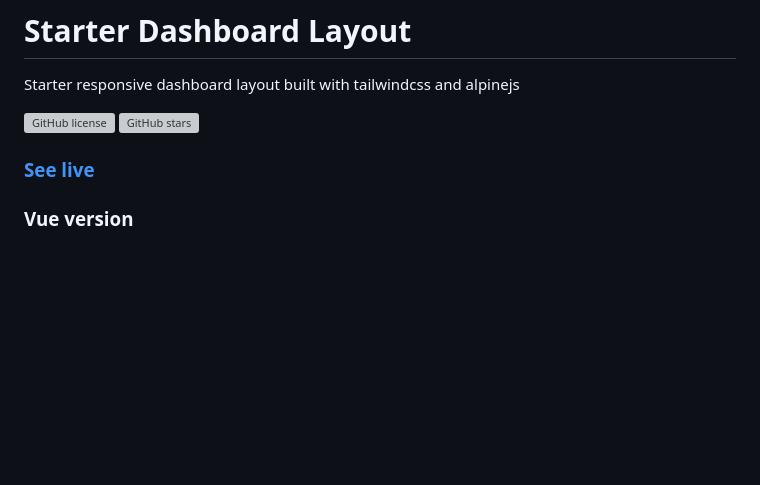
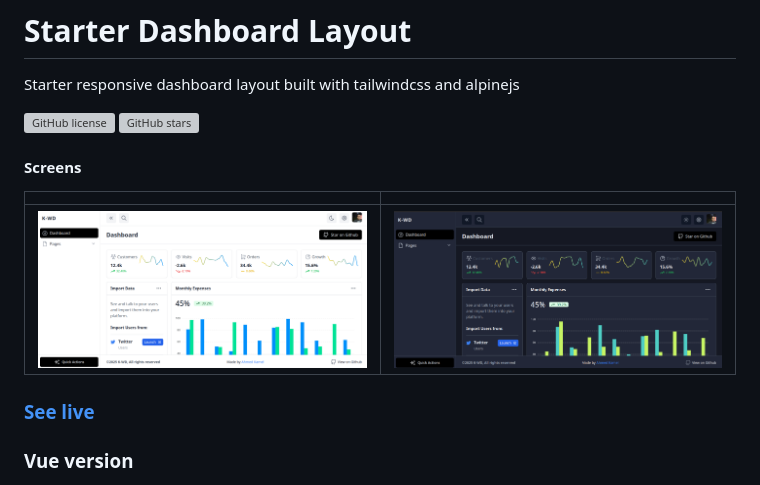
Before and after one commit to Kamona-WD/starter-dashboard-layout, a Markdown page: README.md, the part around the change. Drawn GitHub-style; pictures changed too: screens/dark.png (added), screens/light.png (added); blank space fills up the shorter version; grey boxes are pictures that could not be loaded.

Commit message:
image preview

```diff
--- a/README.md
+++ b/README.md
@@ -4,6 +4,12 @@ Starter responsive dashboard layout built with tailwindcss and alpinejs
 
 [![GitHub license](https://img.shields.io/github/license/Kamona-WD/starter-dashboard-layout)](https://github.com/Kamona-WD/starter-dashboard-layout/blob/main/License.md)
 [![GitHub stars](https://img.shields.io/github/stars/Kamona-WD/starter-dashboard-layout)](https://github.com/Kamona-WD/starter-dashboard-layout/stargazers)
+
+#### Screens
+
+|                                      |                                    |
+| ------------------------------------ | ---------------------------------- |
+| ![Showcase light](screens/light.png) | ![Showcase dark](screens/dark.png) |
 
 ### [See live](https://kamona-wd.github.io/starter-dashboard-layout/)
 
```
